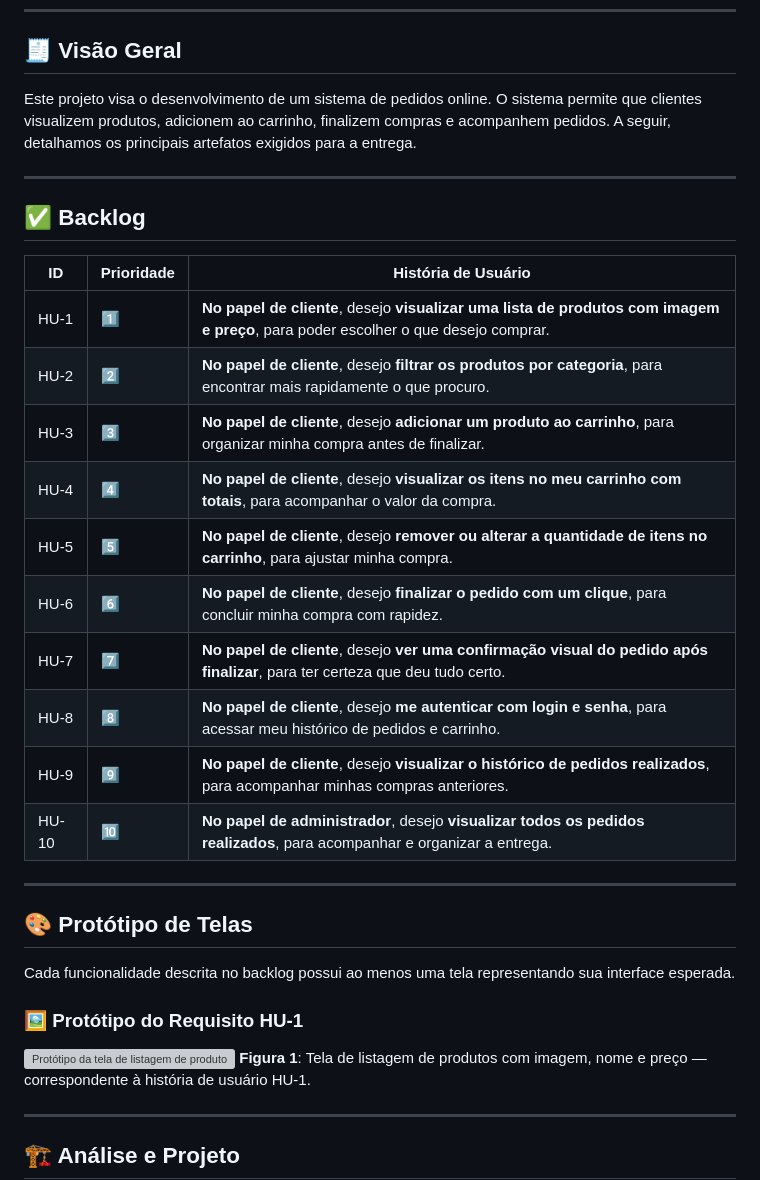
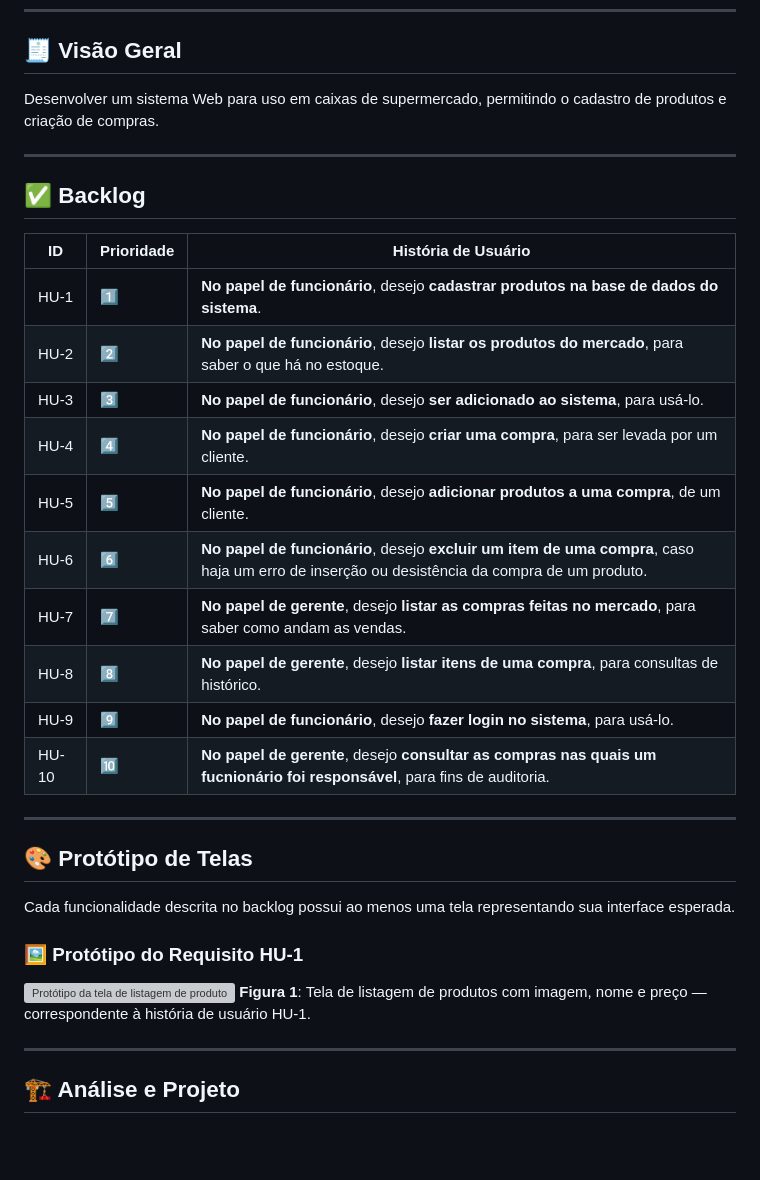
Before and after one commit to rafaelCJ12/trabalho-dev-web, a Markdown page: docs/README.md, the part around the change printed below. Drawn GitHub-style; blank space fills up the shorter version; grey boxes are pictures that could not be loaded.

```diff
--- a/docs/README.md
+++ b/docs/README.md
@@ -6,7 +6,7 @@
 
 ## 🧾 Visão Geral
 
-Este projeto visa o desenvolvimento de um sistema de pedidos online. O sistema permite que clientes visualizem produtos, adicionem ao carrinho, finalizem compras e acompanhem pedidos. A seguir, detalhamos os principais artefatos exigidos para a entrega.
+ Desenvolver um sistema Web para uso em caixas de supermercado, permitindo o cadastro de produtos e criação de compras.
 
 ---
 
@@ -14,16 +14,16 @@ Este projeto visa o desenvolvimento de um sistema de pedidos online. O sistema p
 
 | ID    | Prioridade | História de Usuário                                                                 |
 |-------|------------|--------------------------------------------------------------------------------------|
-| HU-1  | 1️⃣         | **No papel de cliente**, desejo **visualizar uma lista de produtos com imagem e preço**, para poder escolher o que desejo comprar. |
-| HU-2  | 2️⃣         | **No papel de cliente**, desejo **filtrar os produtos por categoria**, para encontrar mais rapidamente o que procuro. |
-| HU-3  | 3️⃣         | **No papel de cliente**, desejo **adicionar um produto ao carrinho**, para organizar minha compra antes de finalizar. |
-| HU-4  | 4️⃣         | **No papel de cliente**, desejo **visualizar os itens no meu carrinho com totais**, para acompanhar o valor da compra. |
-| HU-5  | 5️⃣         | **No papel de cliente**, desejo **remover ou alterar a quantidade de itens no carrinho**, para ajustar minha compra. |
-| HU-6  | 6️⃣         | **No papel de cliente**, desejo **finalizar o pedido com um clique**, para concluir minha compra com rapidez. |
-| HU-7  | 7️⃣         | **No papel de cliente**, desejo **ver uma confirmação visual do pedido após finalizar**, para ter certeza que deu tudo certo. |
-| HU-8  | 8️⃣         | **No papel de cliente**, desejo **me autenticar com login e senha**, para acessar meu histórico de pedidos e carrinho. |
-| HU-9  | 9️⃣         | **No papel de cliente**, desejo **visualizar o histórico de pedidos realizados**, para acompanhar minhas compras anteriores. |
-| HU-10 | 🔟         | **No papel de administrador**, desejo **visualizar todos os pedidos realizados**, para acompanhar e organizar a entrega. |
+| HU-1  | 1️⃣         | **No papel de funcionário**, desejo **cadastrar produtos na base de dados do sistema**. |
+| HU-2  | 2️⃣         | **No papel de funcionário**, desejo **listar os produtos do mercado**, para saber o que há no estoque. |
+| HU-3  | 3️⃣         | **No papel de funcionário**, desejo **ser adicionado ao sistema**, para usá-lo. |
+| HU-4  | 4️⃣         | **No papel de funcionário**, desejo **criar uma compra**, para ser levada por um cliente. |
+| HU-5  | 5️⃣         | **No papel de funcionário**, desejo **adicionar produtos a uma compra**, de um cliente. |
+| HU-6  | 6️⃣         | **No papel de funcionário**, desejo **excluir um item de uma compra**, caso haja um erro de inserção ou desistência da compra de um produto. |
+| HU-7  | 7️⃣         | **No papel de gerente**, desejo **listar as compras feitas no mercado**, para saber como andam as vendas. |
+| HU-8  | 8️⃣         | **No papel de gerente**, desejo **listar itens de uma compra**, para consultas de histórico. |
+| HU-9  | 9️⃣         | **No papel de funcionário**, desejo **fazer login no sistema**, para usá-lo. |
+| HU-10 | 🔟         | **No papel de gerente**, desejo **consultar as compras nas quais um fucnionário foi responsável**, para fins de auditoria. |
 
 ---
 
```
Also changed, not shown: other parts of docs/README.md (+1 -1 lines).
